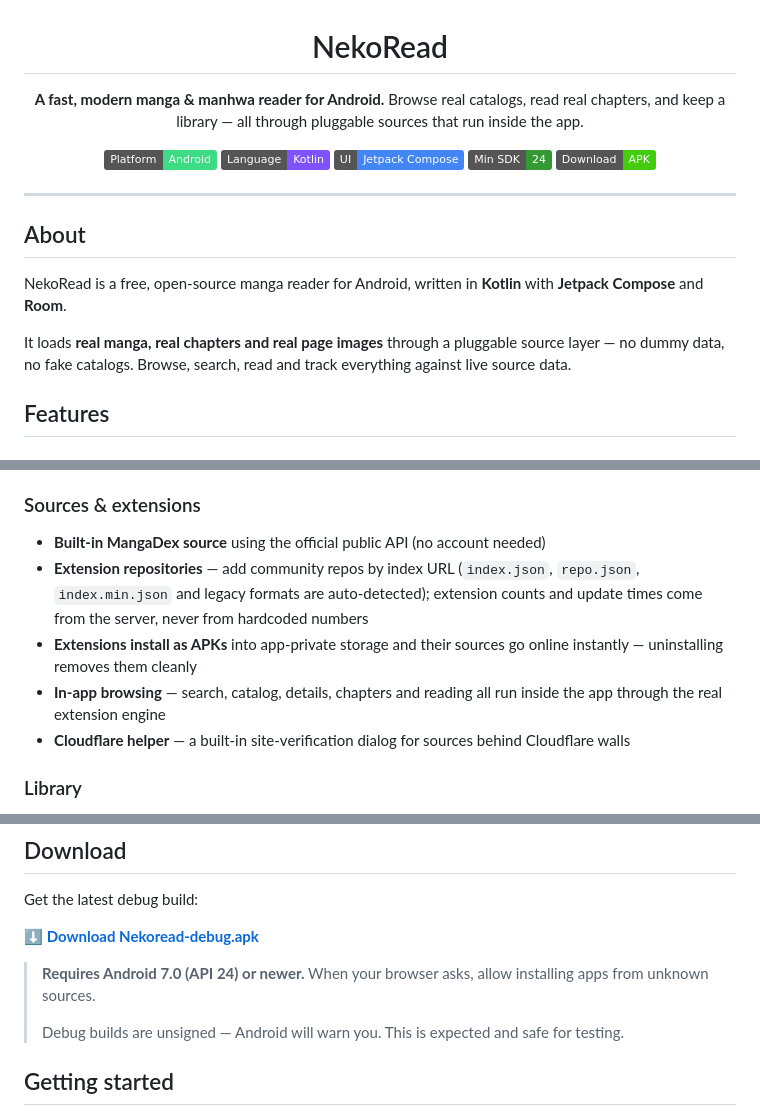
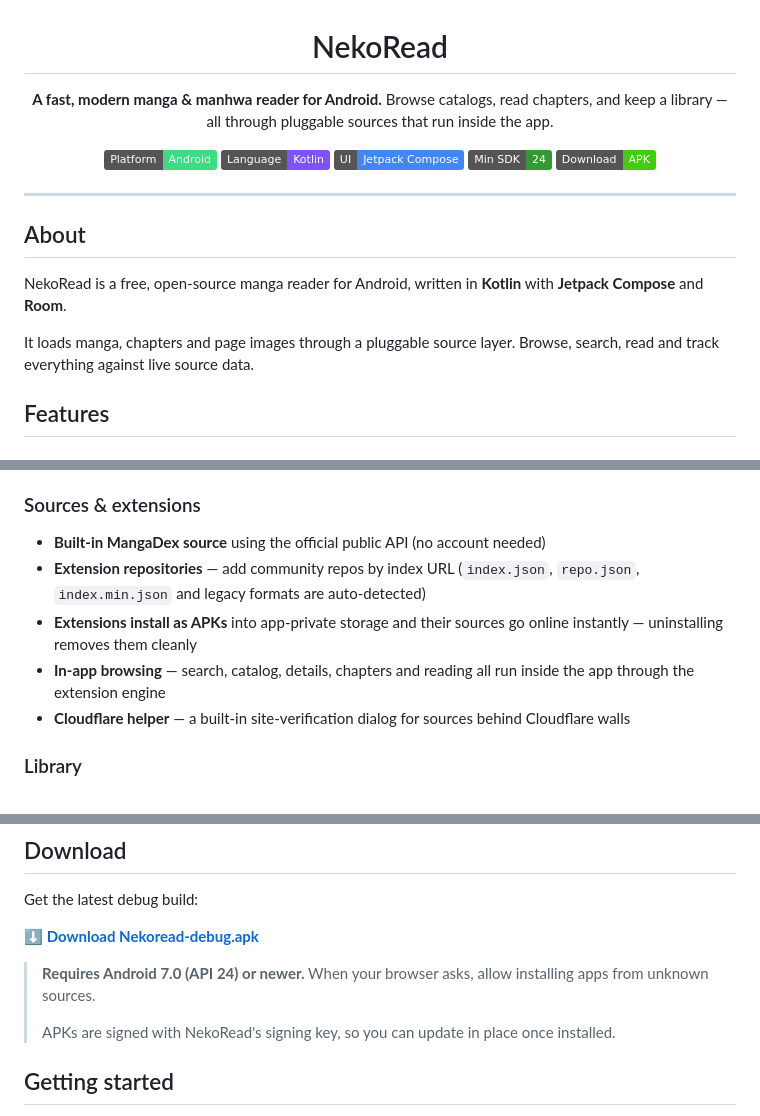
Before and after one commit to codegeasse1/Nekoread, a Markdown page: README.md, 3 parts joined by grey strips. Drawn GitHub-style; badges without logos.

Commit message:
docs: remove redundant 'real data' framing from README

```diff
--- a/README.md
+++ b/README.md
@@ -2,7 +2,7 @@
 
 # NekoRead
 
-**A fast, modern manga & manhwa reader for Android.** Browse real catalogs, read real chapters, and keep a library — all through pluggable sources that run inside the app.
+**A fast, modern manga & manhwa reader for Android.** Browse catalogs, read chapters, and keep a library — all through pluggable sources that run inside the app.
 
 [![Platform](https://img.shields.io/badge/Platform-Android-3DDC84?logo=android&logoColor=white)](https://github.com/codegeasse1/Nekoread)
 [![Language](https://img.shields.io/badge/Language-Kotlin-7F52FF?logo=kotlin&logoColor=white)](https://github.com/codegeasse1/Nekoread)
@@ -18,7 +18,7 @@
 
 NekoRead is a free, open-source manga reader for Android, written in **Kotlin** with **Jetpack Compose** and **Room**.
 
-It loads **real manga, real chapters and real page images** through a pluggable source layer — no dummy data, no fake catalogs. Browse, search, read and track everything against live source data.
+It loads manga, chapters and page images through a pluggable source layer. Browse, search, read and track everything against live source data.
 
 ## Features
 
@@ -33,9 +33,9 @@ It loads **real manga, real chapters and real page images** through a pluggable
 
 ### Sources & extensions
 - **Built-in MangaDex source** using the official public API (no account needed)
-- **Extension repositories** — add community repos by index URL (`index.json`, `repo.json`, `index.min.json` and legacy formats are auto-detected); extension counts and update times come from the server, never from hardcoded numbers
+- **Extension repositories** — add community repos by index URL (`index.json`, `repo.json`, `index.min.json` and legacy formats are auto-detected)
 - **Extensions install as APKs** into app-private storage and their sources go online instantly — uninstalling removes them cleanly
-- **In-app browsing** — search, catalog, details, chapters and reading all run inside the app through the real extension engine
+- **In-app browsing** — search, catalog, details, chapters and reading all run inside the app through the extension engine
 - **Cloudflare helper** — a built-in site-verification dialog for sources behind Cloudflare walls
 
 ### Library
@@ -52,7 +52,7 @@ Get the latest debug build:
 
 > **Requires Android 7.0 (API 24) or newer.** When your browser asks, allow installing apps from unknown sources.
 >
-> Debug builds are unsigned — Android will warn you. This is expected and safe for testing.
+> APKs are signed with NekoRead's signing key, so you can update in place once installed.
 
 ## Getting started
 
```
